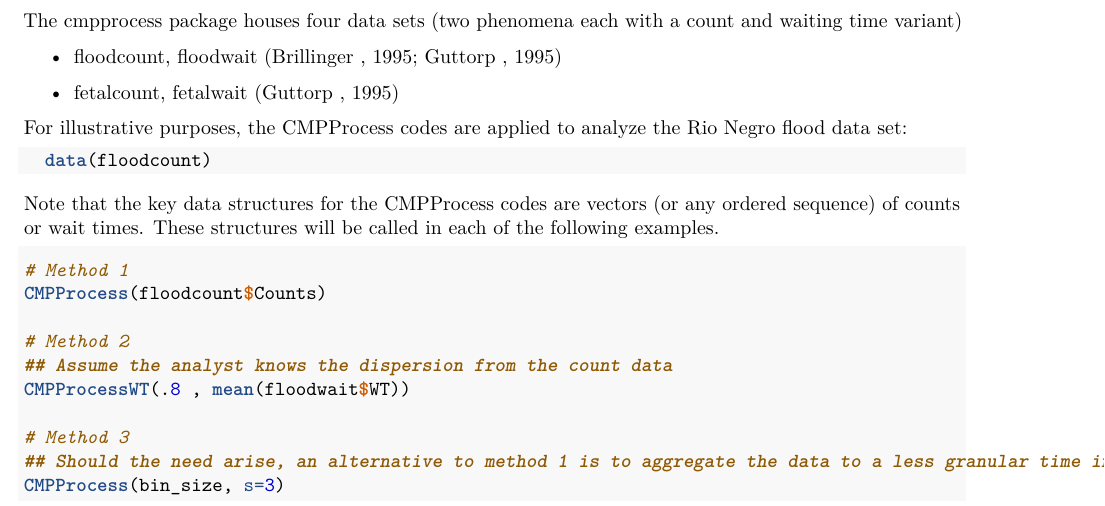
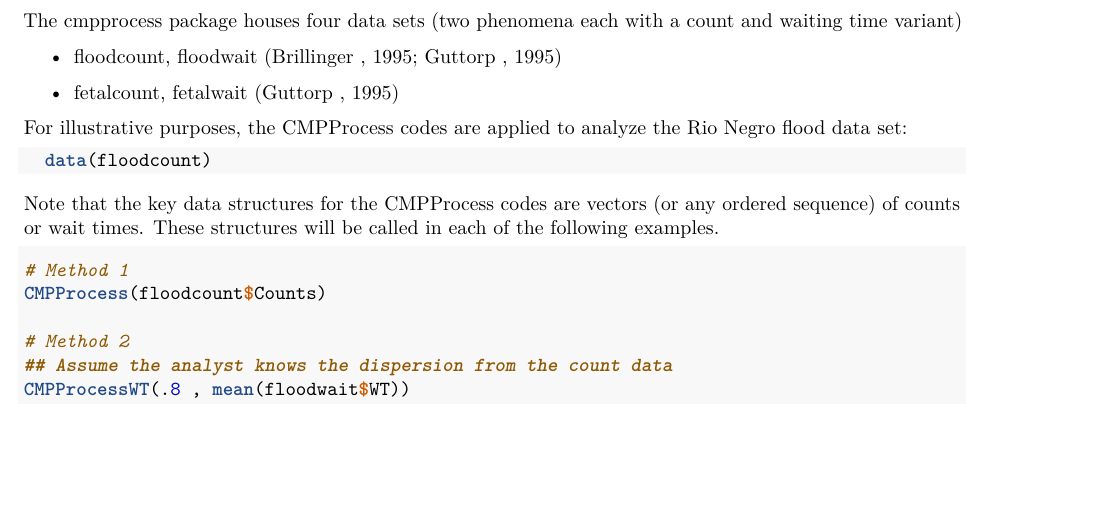
Before and after one commit to diagdavenport/cmpprocess, an R Markdown document (README.rmd): part of the page, cut so that both start at the same text, the shorter picture padded with empty space. Rendered offline with R 4.5, knitr and Pandoc, then LaTeX, with nearby package versions.

Commit message:
Remove Method 3 language
This use of the CMPProcess function has been moved to the documentation for the function instead of this high-level README.

`````diff
--- a/README.rmd
+++ b/README.rmd
@@ -59,8 +59,4 @@ CMPProcess(floodcount$Counts)
 ## Assume the analyst knows the dispersion from the count data
 CMPProcessWT(.8 , mean(floodwait$WT))
 
-# Method 3
-## Should the need arise, an alternative to method 1 is to aggregate the data to a less granular time interval
-CMPProcess(bin_size, s=3)
-
 ````
`````
